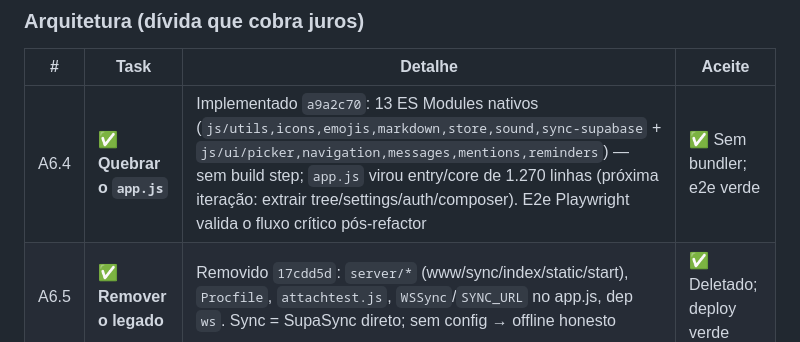
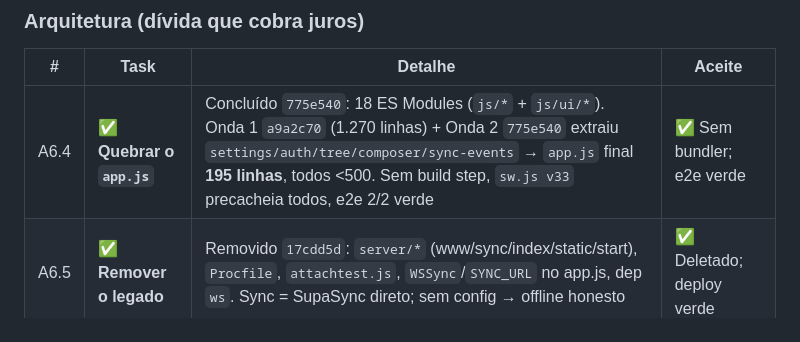
Before and after one commit to garchel/NoteThread, a Markdown page: docs/ROADMAP_ESTAVEL.md, the part around the change. Rendered like a GitHub page.

Commit message:
docs(roadmap): A6.4 final — app.js 195 linhas, todos módulos <500

```diff
--- a/docs/ROADMAP_ESTAVEL.md
+++ b/docs/ROADMAP_ESTAVEL.md
@@ -117,7 +117,7 @@
 
 | # | Task | Detalhe | Aceite |
 |---|------|---------|--------|
-| A6.4 | ✅ **Quebrar o `app.js`** | Implementado `a9a2c70`: 13 ES Modules nativos (`js/utils,icons,emojis,markdown,store,sound,sync-supabase` + `js/ui/picker,navigation,messages,mentions,reminders`) — sem build step; `app.js` virou entry/core de 1.270 linhas (próxima iteração: extrair tree/settings/auth/composer). E2e Playwright valida o fluxo crítico pós-refactor | ✅ Sem bundler; e2e verde |
+| A6.4 | ✅ **Quebrar o `app.js`** | Concluído `775e540`: 18 ES Modules (`js/*` + `js/ui/*`). Onda 1 `a9a2c70` (1.270 linhas) + Onda 2 `775e540` extraiu `settings/auth/tree/composer/sync-events` → `app.js` final **195 linhas**, todos <500. Sem build step, `sw.js v33` precacheia todos, e2e 2/2 verde | ✅ Sem bundler; e2e verde |
 | A6.5 | ✅ **Remover o legado** | Removido `17cdd5d`: `server/*` (www/sync/index/static/start), `Procfile`, `attachtest.js`, `WSSync`/`SYNC_URL` no app.js, dep `ws`. Sync = SupaSync direto; sem config → offline honesto | ✅ Deletado; deploy verde |
 | A6.6 | ✅ **Testes do fluxo real** | Implementado `17cdd5d`: Playwright + servidor estático zero-dep. 2 specs verdes: (1) criar thread → nota com checkbox → marcar → reload → persiste; (2) menção `@` → token → chip → navegação. Roda no CI (`ci.yml`) | ✅ `npm run e2e` verde local e CI |
 
```
